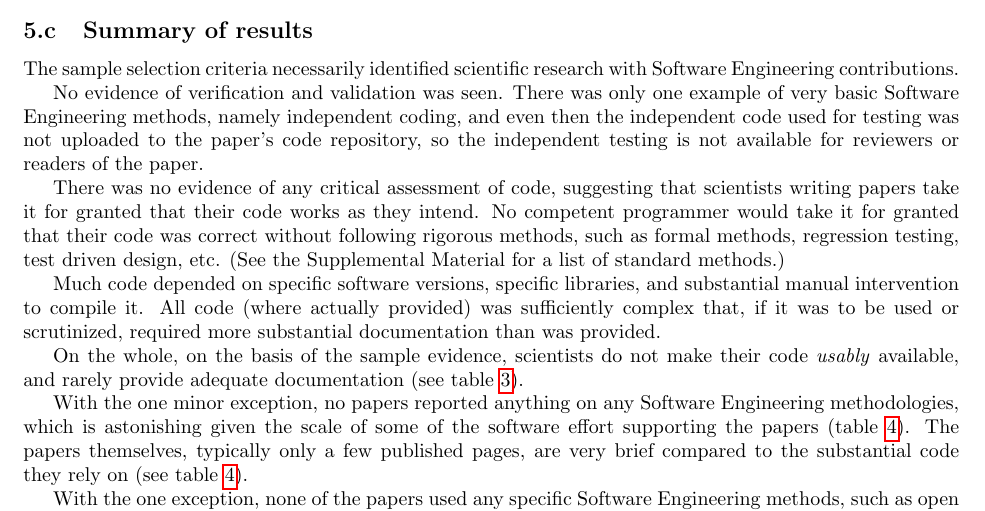
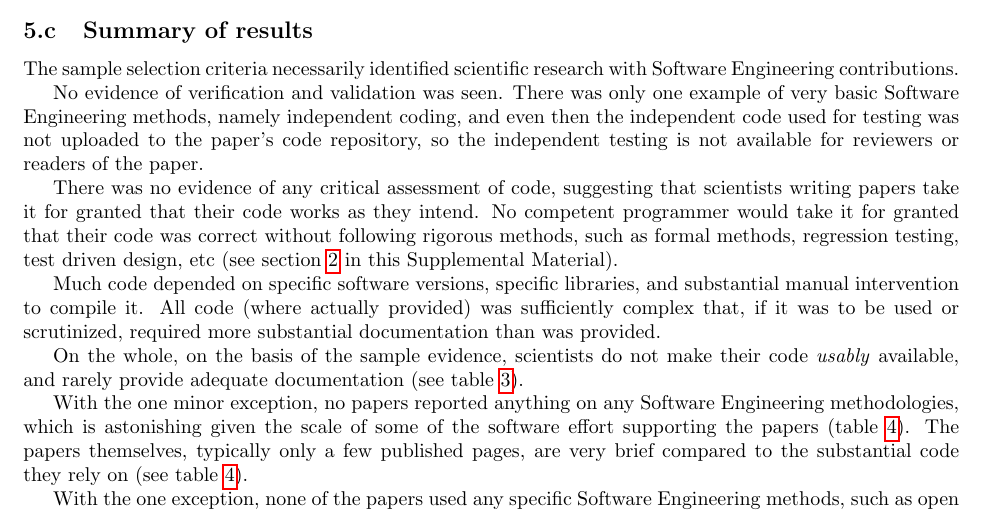
Before and after one commit to haroldthimbleby/improving-science, a LaTeX document (paper-seb-supplementary-material.tex): part of page 21 of 34, cut so that both start at the same text. Compiled offline with pdfLaTeX; a LaTeX package or settings file that is missing is left out.

Commit message:
Small typos fixed in supplemental material

```diff
--- a/paper-seb-supplementary-material.tex
+++ b/paper-seb-supplementary-material.tex
@@ -751,7 +751,7 @@ The sample selection criteria necessarily identified scientific research with So
 
 No evidence of verification and validation was seen. There was only one example of very basic Software Engineering methods, namely independent coding, and even then the independent code used for testing was not uploaded to the paper's code repository, so the independent testing is not available for reviewers or readers of the paper.
 
-There was no evidence of any critical assessment of code, suggesting that scientists writing papers take it for granted that their code works as they intend. No competent programmer would take it for granted that their code was correct without following rigorous methods, such as formal methods, regression testing, test driven design, etc. (See the \supplement\ for a list of standard methods.)
+There was no evidence of any critical assessment of code, suggesting that scientists writing papers take it for granted that their code works as they intend. No competent programmer would take it for granted that their code was correct without following rigorous methods, such as formal methods, regression testing, test driven design, etc (see section \ref{supplementary-best-practice} in this \supplement).
 
 Much code depended on specific software versions, specific libraries, and substantial manual intervention to compile it. All code (where actually provided) was sufficiently complex that, if it was to be used or scrutinized, required more substantial documentation than was provided.
 
```
Also changed, not shown: paper-seb-supplementary-material.pdf, 1 other file.
